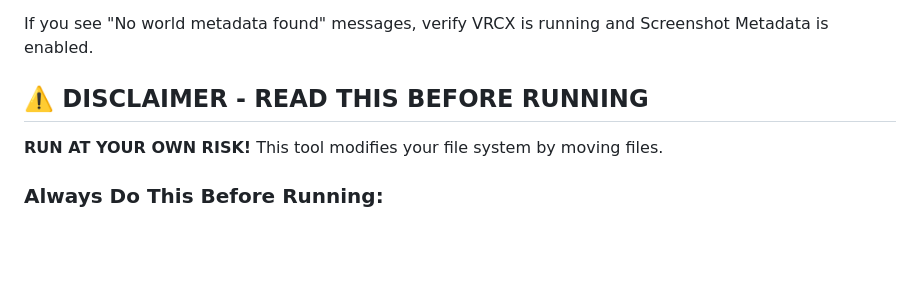
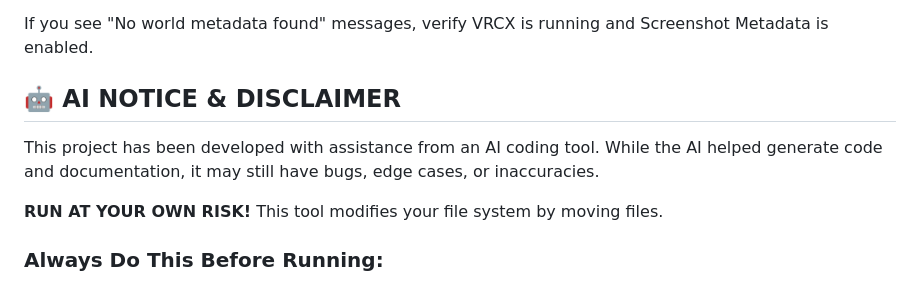
Before and after one commit to Seventh-Void/VRChat-Screenshot-Organizer, a Markdown page: README.md, the part around the change. GitHub-like rendering; blank space fills up the shorter version.

Commit message:
Updated Readme For full transparency

```diff
--- a/README.md
+++ b/README.md
@@ -36,7 +36,9 @@ This tool reads world metadata that **VRCX embeds into your screenshots**. Witho
 
 If you see "No world metadata found" messages, verify VRCX is running and Screenshot Metadata is enabled.
 
-## ⚠️ DISCLAIMER - READ THIS BEFORE RUNNING
+## 🤖 AI NOTICE & DISCLAIMER
+
+This project has been developed with assistance from an AI coding tool. While the AI helped generate code and documentation, it may still have bugs, edge cases, or inaccuracies.
 
 **RUN AT YOUR OWN RISK!** This tool modifies your file system by moving files.
 
```
